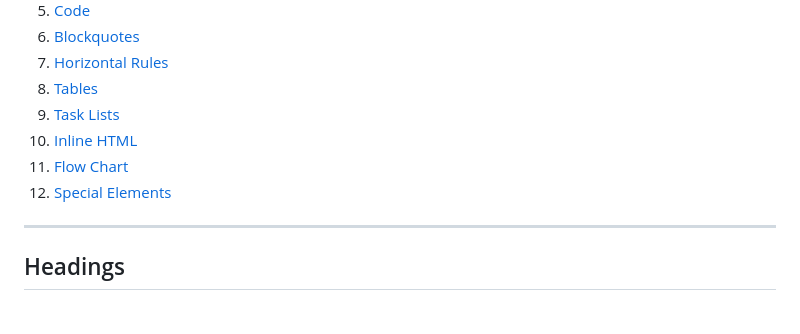
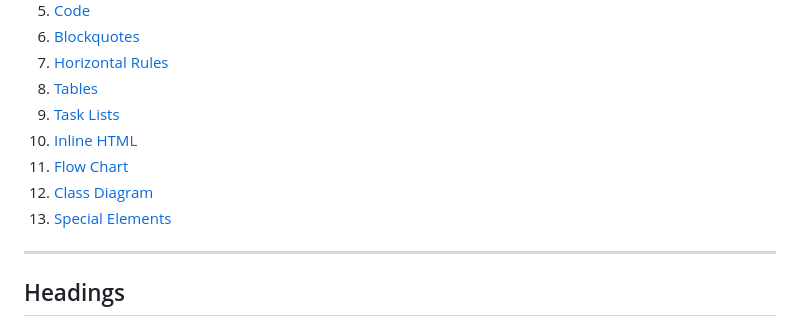
Before and after one commit to IsaVII/MarkDownTemplate, a Markdown page: Readme.md, the part around one of its changes. GitHub-like rendering.

```diff
--- a/Readme.md
+++ b/Readme.md
@@ -11,8 +11,9 @@
 8. [Tables](#tables)
 9. [Task Lists](#task-lists)
 10. [Inline HTML](#inline-html)
-11. [Flow Chart](#Flow-Chart)
-12. [Special Elements](#special-elements)
+11. [Flow Chart](#flow-chart)
+12. [Class Diagram](#class-diagram)
+13. [Special Elements](#special-elements)
 
 ---
 
```
Also changed, not shown: other parts of Readme.md (+15 -0 lines).
